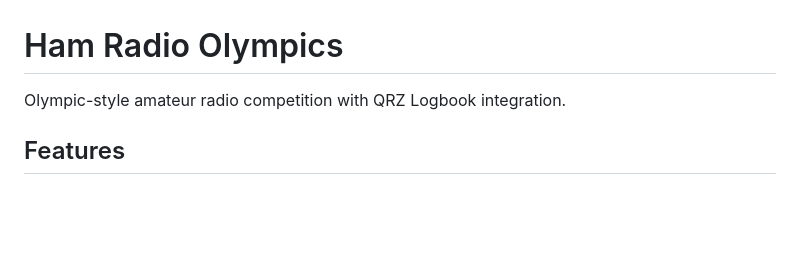
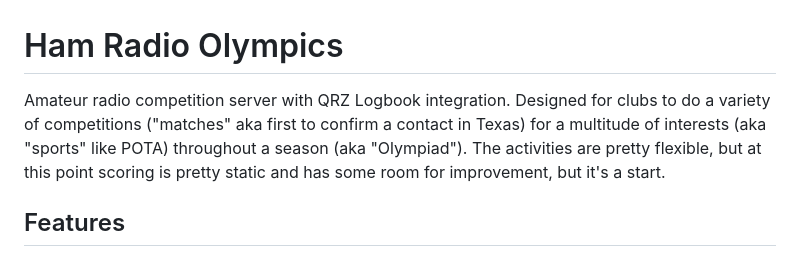
Before and after one commit to KJ5HST/ham-radio-olympics, a Markdown page: README.md, the part around the change. GitHub-like rendering; blank space fills up the shorter version.

Commit message:
Revise project description in README.md
Updated description to clarify the purpose and scope of the project.

```diff
--- a/README.md
+++ b/README.md
@@ -1,6 +1,6 @@
 # Ham Radio Olympics
 
-Olympic-style amateur radio competition with QRZ Logbook integration.
+Amateur radio competition server with QRZ Logbook integration. Designed for clubs to do a variety of competitions ("matches" aka first to confirm a contact in Texas) for a multitude of interests (aka "sports" like POTA) throughout a season (aka "Olympiad"). The activities are pretty flexible, but at this point scoring is pretty static and has some room for improvement, but it's a start.
 
 ## Features
 
```
